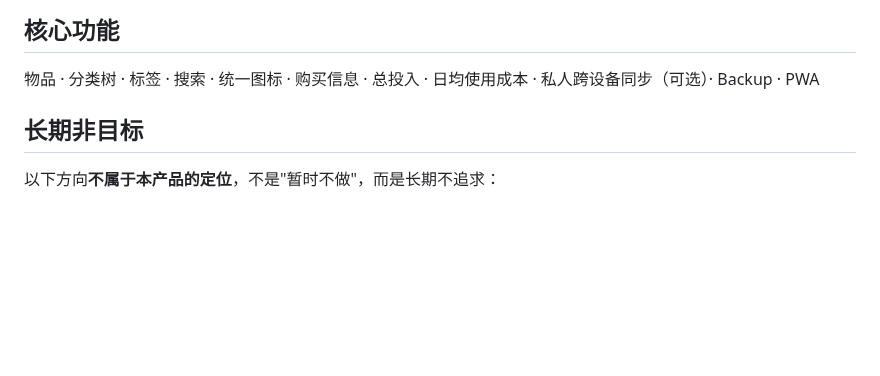
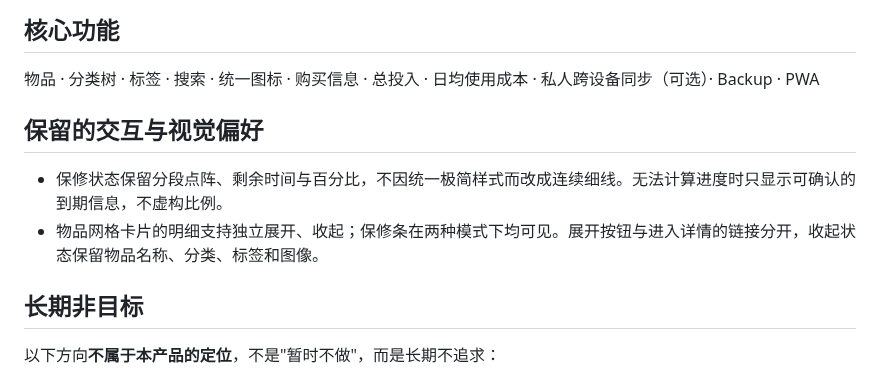
Before and after one commit to HrrY1n/item-storage-app, a Markdown page: docs/product-goals.md, the part around the change. GitHub-like rendering; blank space fills up the shorter version.

```diff
--- a/docs/product-goals.md
+++ b/docs/product-goals.md
@@ -11,6 +11,11 @@
 ## 核心功能
 
 物品 · 分类树 · 标签 · 搜索 · 统一图标 · 购买信息 · 总投入 · 日均使用成本 · 私人跨设备同步（可选）· Backup · PWA
+
+## 保留的交互与视觉偏好
+
+- 保修状态保留分段点阵、剩余时间与百分比，不因统一极简样式而改成连续细线。无法计算进度时只显示可确认的到期信息，不虚构比例。
+- 物品网格卡片的明细支持独立展开、收起；保修条在两种模式下均可见。展开按钮与进入详情的链接分开，收起状态保留物品名称、分类、标签和图像。
 
 ## 长期非目标
 
```
Also changed, not shown: BROWSER_TESTING.md (+1 -1 lines), README.md (+4 -4 lines), docs/screenshots/current/02-items-light.png, 6 other files.
